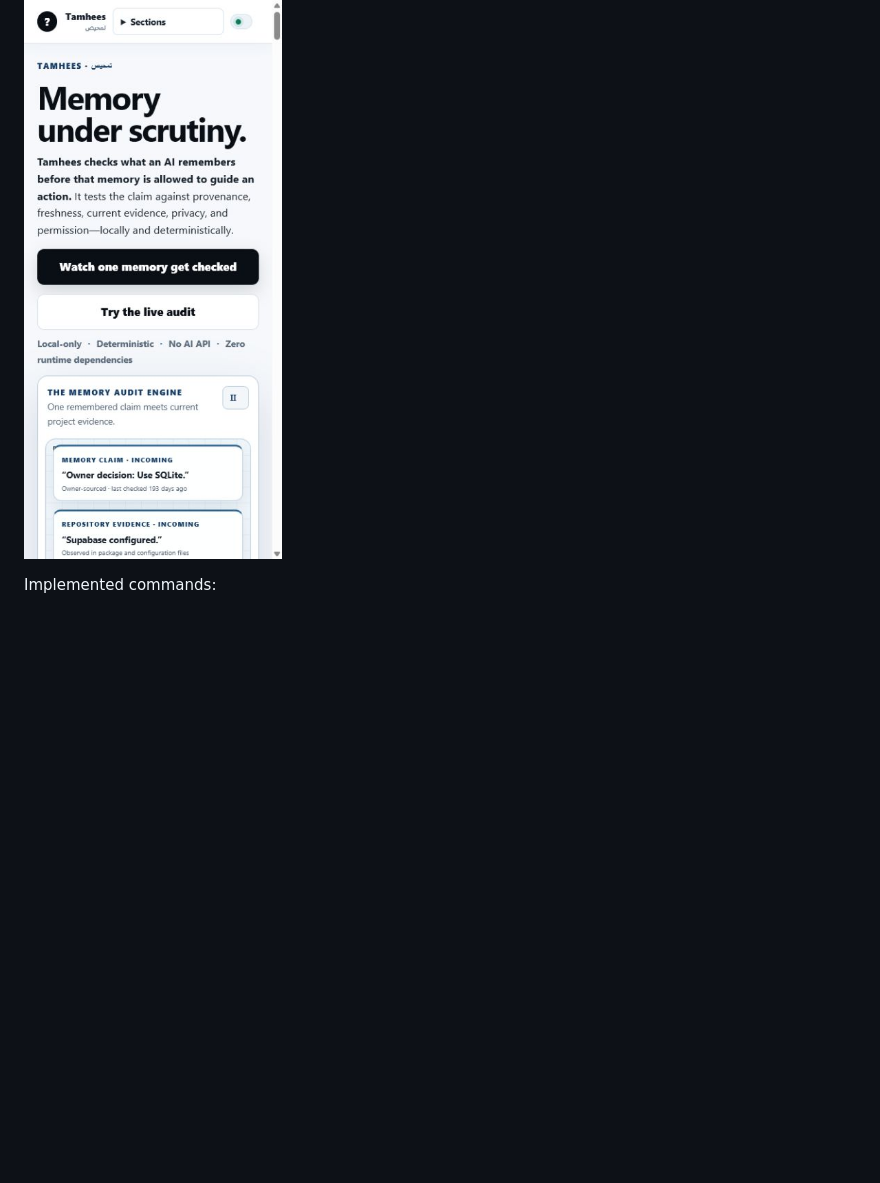
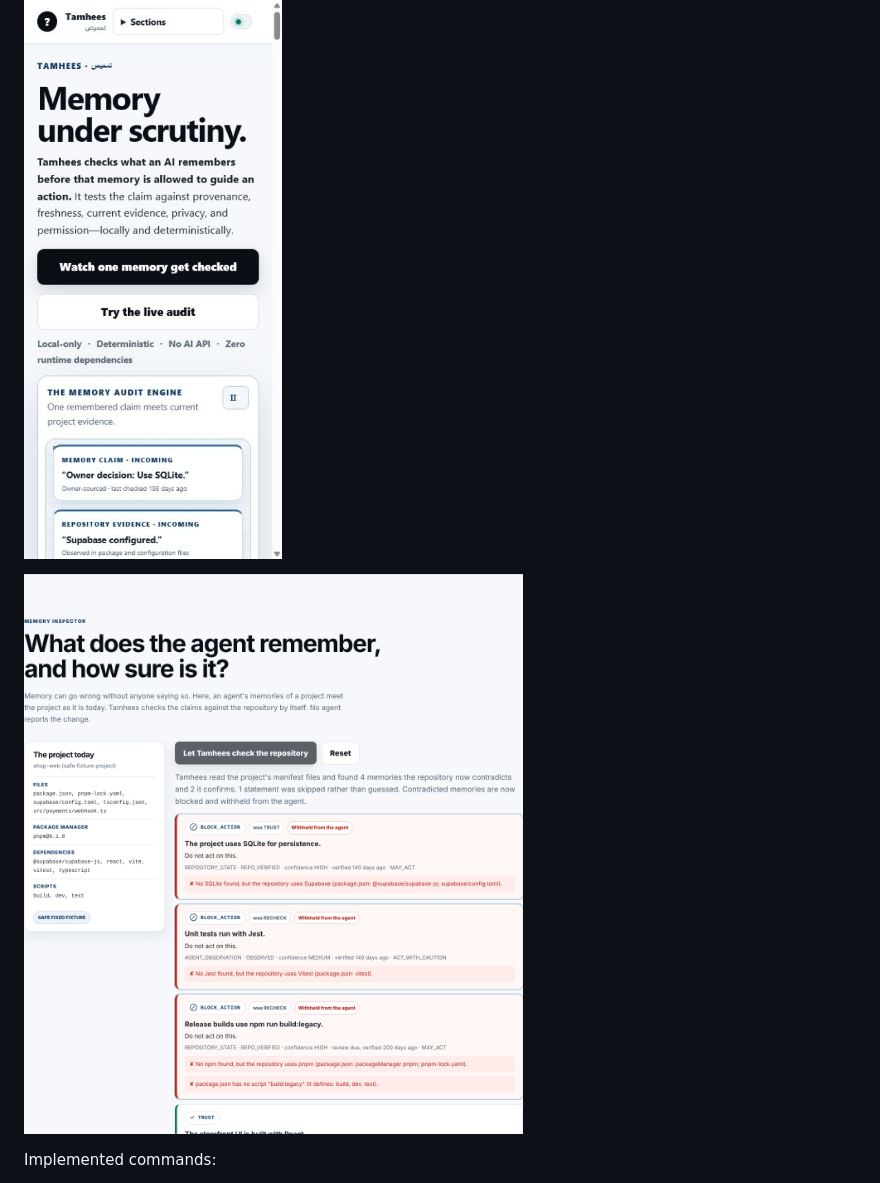
Before and after one commit to weweb12/tamhees, a Markdown page: README.md, the part around the change. GitHub-like rendering; pictures changed too: docs/assets/tamhees-inspector.png (added); blank space fills up the shorter version.

```diff
--- a/README.md
+++ b/README.md
@@ -54,6 +54,8 @@ Tamhees now includes the complete local Version 1 engine, CLI, storage, lifecycl
 ![Tamhees desktop dashboard](docs/assets/tamhees-dashboard-desktop.png)
 
 ![Tamhees mobile dashboard](docs/assets/tamhees-dashboard-mobile.png)
+
+![Memory inspector: Tamhees checks remembered claims against the repository](docs/assets/tamhees-inspector.png)
 
 Implemented commands:
 
```
Also changed, not shown: PROJECT_STATE.md (+4 -2 lines), SUBMISSION.md (+11 -5 lines).
